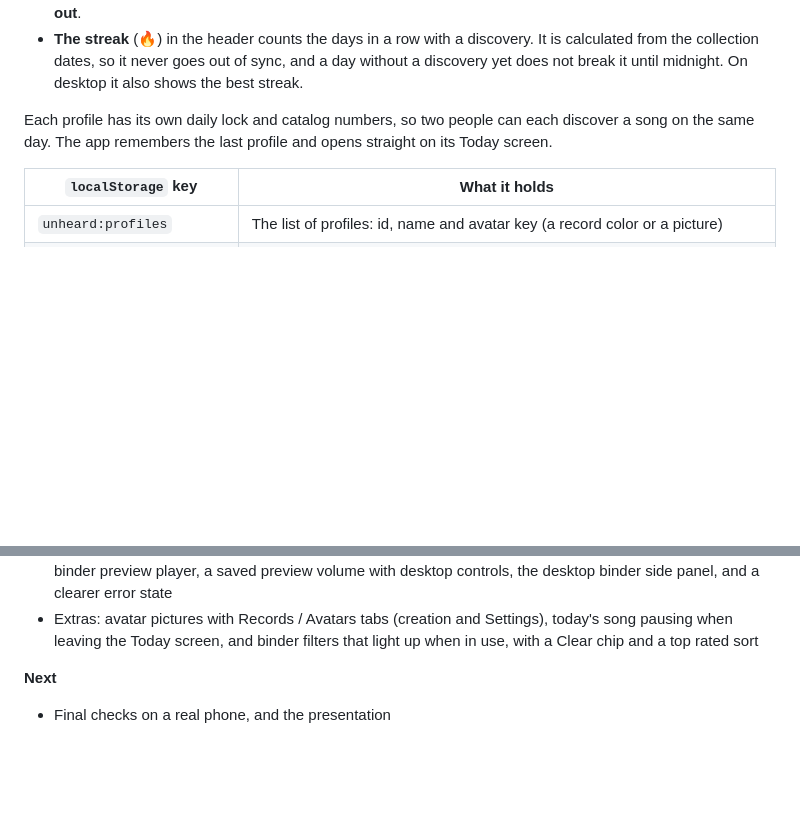
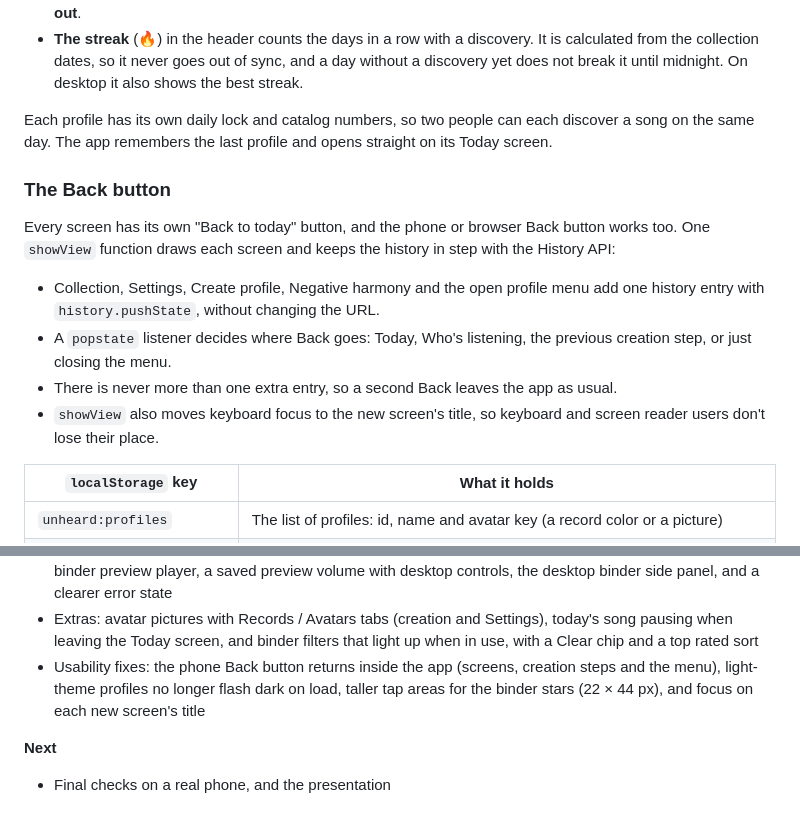
Before and after one commit to PauloDuarteOliveira/unheard, a Markdown page: README.md, 2 parts joined by grey strips. Drawn GitHub-style; blank space fills up the shorter version.

Commit message:
docs: add the back button and usability fixes to the README

```diff
--- a/README.md
+++ b/README.md
@@ -31,6 +31,15 @@ Several people can share one browser, each with their own profile:
 - **The streak** (🔥) in the header counts the days in a row with a discovery. It is calculated from the collection dates, so it never goes out of sync, and a day without a discovery yet does not break it until midnight. On desktop it also shows the best streak.
 
 Each profile has its own daily lock and catalog numbers, so two people can each discover a song on the same day. The app remembers the last profile and opens straight on its Today screen.
+
+### The Back button
+
+Every screen has its own "Back to today" button, and the phone or browser Back button works too. One `showView` function draws each screen and keeps the history in step with the History API:
+
+- Collection, Settings, Create profile, Negative harmony and the open profile menu add one history entry with `history.pushState`, without changing the URL.
+- A `popstate` listener decides where Back goes: Today, Who's listening, the previous creation step, or just closing the menu.
+- There is never more than one extra entry, so a second Back leaves the app as usual.
+- `showView` also moves keyboard focus to the new screen's title, so keyboard and screen reader users don't lose their place.
 
 | `localStorage` key | What it holds |
 |---|---|
@@ -186,6 +195,7 @@ A small developer button appears in the footer. It removes today's lock of the l
 - Rarity: five tiers with badges and frames, a rarity filter, a legend and a Legendary stat, binder sets with progress, and "new slot unlocked" messages
 - Polish: star ratings (on Revealed and the binder cards), a light theme (Settings and the desktop header), the binder preview player, a saved preview volume with desktop controls, the desktop binder side panel, and a clearer error state
 - Extras: avatar pictures with Records / Avatars tabs (creation and Settings), today's song pausing when leaving the Today screen, and binder filters that light up when in use, with a Clear chip and a top rated sort
+- Usability fixes: the phone Back button returns inside the app (screens, creation steps and the menu), light-theme profiles no longer flash dark on load, taller tap areas for the binder stars (22 × 44 px), and focus on each new screen's title
 
 **Next**
 
```
